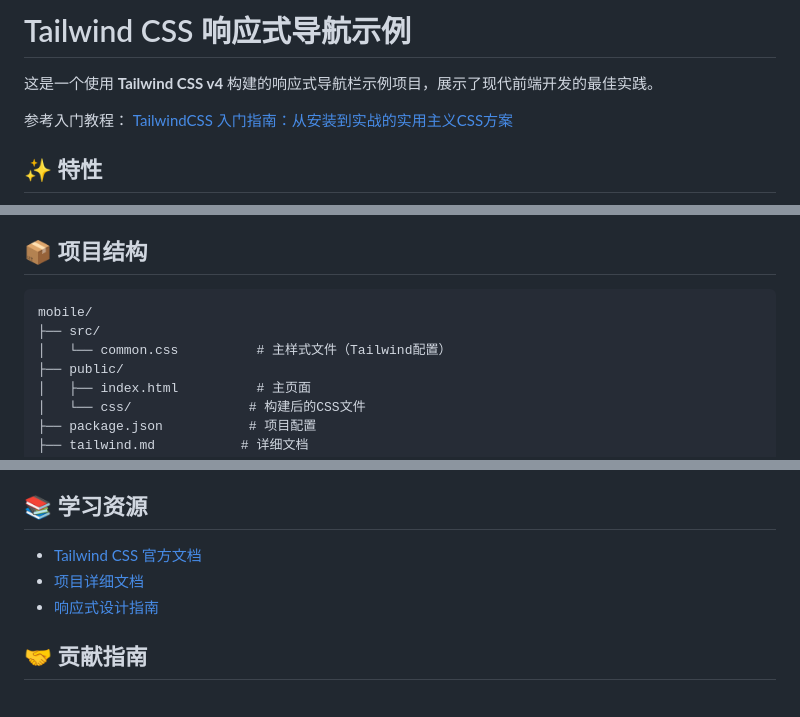
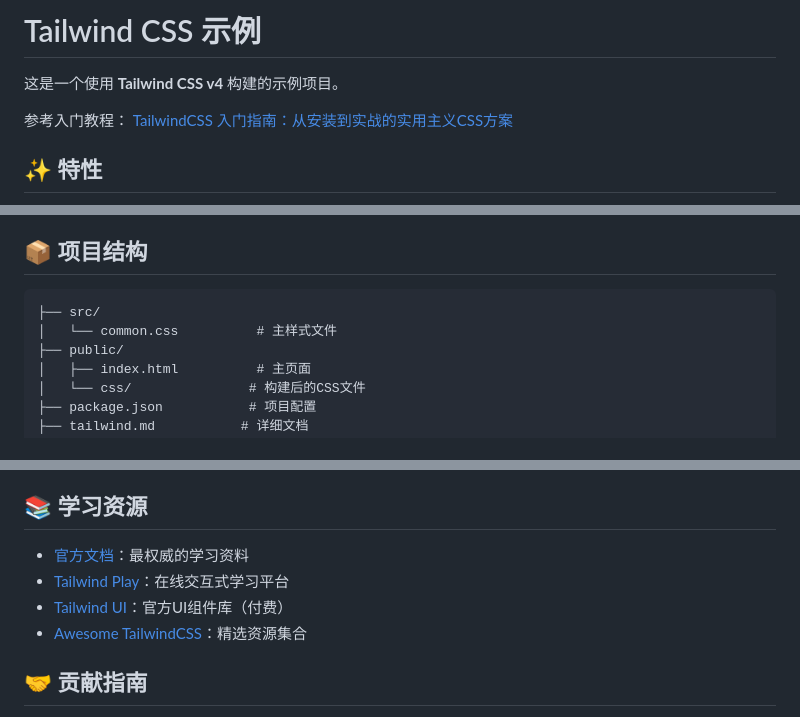
Before and after one commit to jeeaay/tailwindcss4-init, a Markdown page: README.md, 3 parts joined by grey strips. Drawn GitHub-style.

Commit message:
docs: 更新README文档内容
- 简化项目标题和描述
- 更新项目结构说明
- 优化学习资源部分
- 更新问题反馈链接

````diff
--- a/README.md
+++ b/README.md
@@ -1,6 +1,6 @@
-# Tailwind CSS 响应式导航示例
+# Tailwind CSS 示例
 
-这是一个使用 **Tailwind CSS v4** 构建的响应式导航栏示例项目，展示了现代前端开发的最佳实践。
+这是一个使用 **Tailwind CSS v4** 构建的示例项目。
 
 参考入门教程：
 [TailwindCSS 入门指南：从安装到实战的实用主义CSS方案](https://www.jeay.net/front/tailwind.html)
@@ -23,9 +23,8 @@
 ## 📦 项目结构
 
 ```
-mobile/
 ├── src/
-│   └── common.css          # 主样式文件（Tailwind配置）
+│   └── common.css          # 主样式文件
 ├── public/
 │   ├── index.html          # 主页面
 │   └── css/               # 构建后的CSS文件
@@ -143,9 +142,11 @@ pnpm watch
 
 ## 📚 学习资源
 
-- [Tailwind CSS 官方文档](https://tailwindcss.com/docs)
-- [项目详细文档](./tailwind.md)
-- [响应式设计指南](./tailwind.md#实战示例)
+- [官方文档](https://tailwindcss.com/docs)：最权威的学习资料
+- [Tailwind Play](https://play.tailwindcss.com)：在线交互式学习平台
+- [Tailwind UI](https://tailwindui.com)：官方UI组件库（付费）
+- [Awesome TailwindCSS](https://github.com/aniftyco/awesome-tailwindcss)：精选资源集合
+
 
 ## 🤝 贡献指南
 
````
Also changed, not shown: other parts of README.md (+1 -2 lines).
